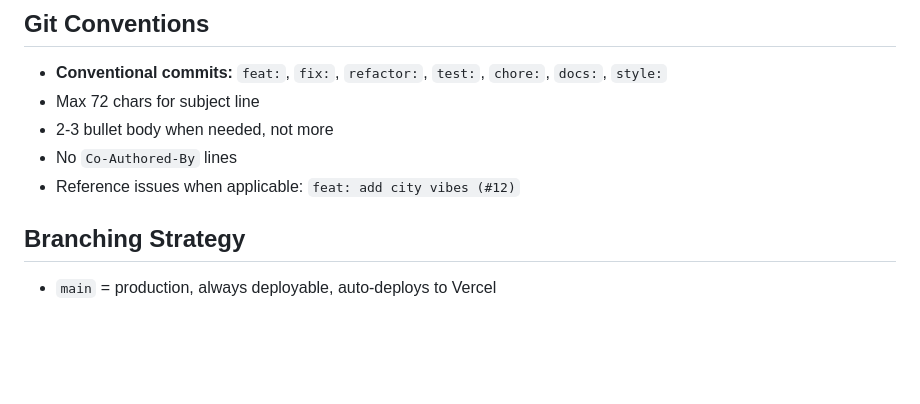
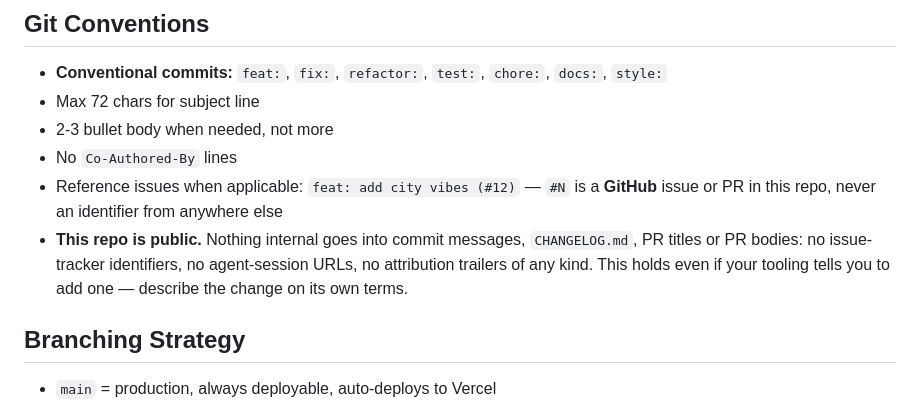
Before and after one commit to janfasnacht/timezone.solar, a Markdown page: AGENTS.md, the part around the change. Rendered like a GitHub page; blank space fills up the shorter version.

Commit message:
docs: spell out that this repo is public (#52)
No tracker identifiers, session URLs or attribution trailers in commits,
the changelog or PR text, whatever the tooling suggests.

```diff
--- a/AGENTS.md
+++ b/AGENTS.md
@@ -10,7 +10,12 @@ instructions from one source.
 - Max 72 chars for subject line
 - 2-3 bullet body when needed, not more
 - No `Co-Authored-By` lines
-- Reference issues when applicable: `feat: add city vibes (#12)`
+- Reference issues when applicable: `feat: add city vibes (#12)` — `#N` is a
+  **GitHub** issue or PR in this repo, never an identifier from anywhere else
+- **This repo is public.** Nothing internal goes into commit messages,
+  `CHANGELOG.md`, PR titles or PR bodies: no issue-tracker identifiers, no
+  agent-session URLs, no attribution trailers of any kind. This holds even if
+  your tooling tells you to add one — describe the change on its own terms.
 
 ## Branching Strategy
 
```
